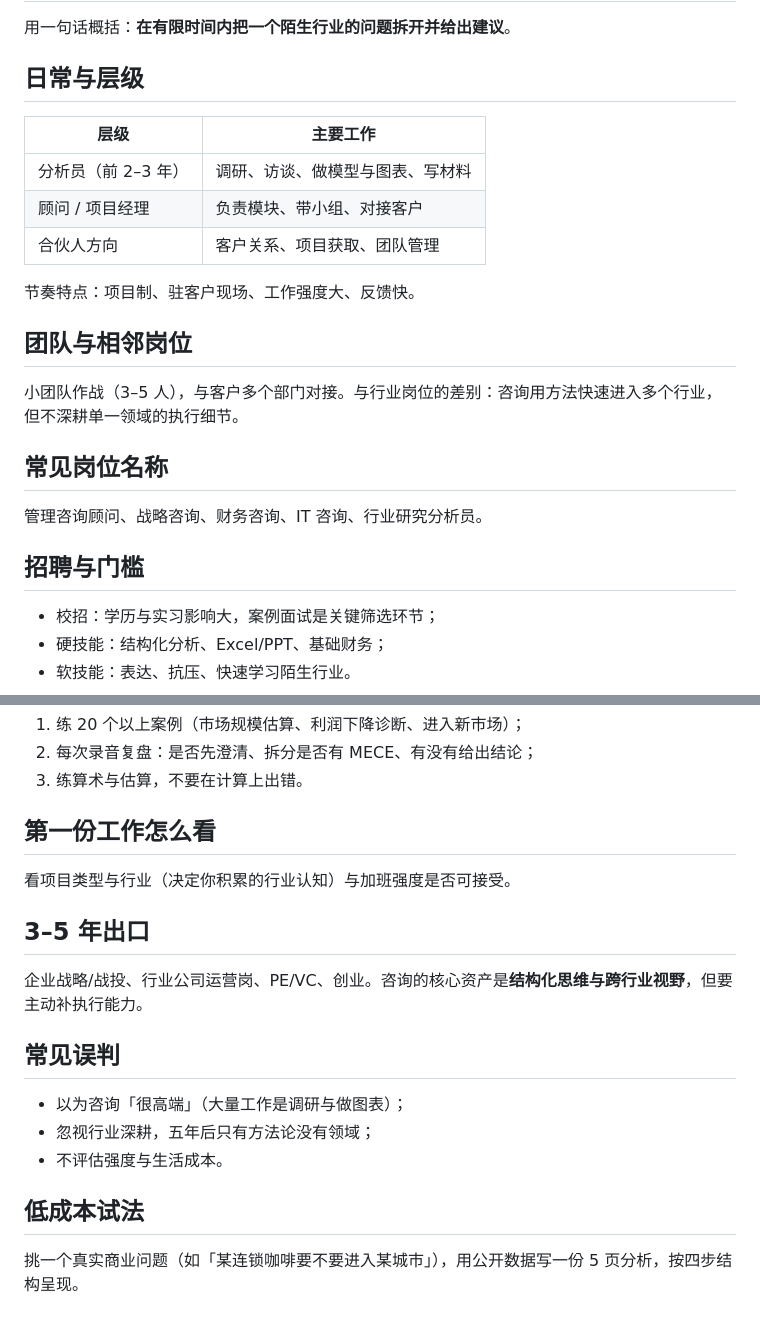
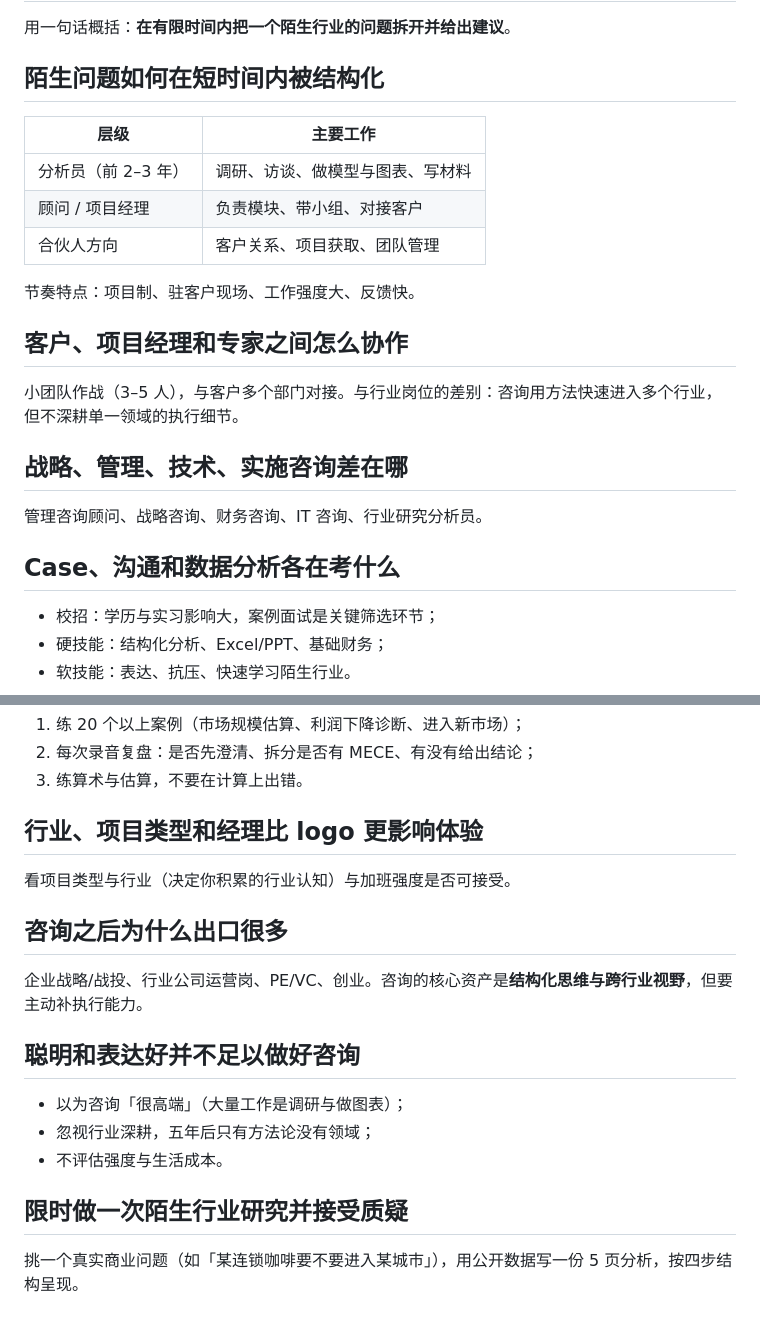
Before and after one commit to Sver0411/OpportunityHandbook, a Markdown page: docs/career-guides/咨询.md, 2 parts joined by grey strips. Drawn GitHub-style.

Commit message:
docs(style): 去模板化咨询职业指南

```diff
--- a/docs/career-guides/咨询.md
+++ b/docs/career-guides/咨询.md
@@ -18,7 +18,7 @@ last_verified: 2026-09-29
 
 用一句话概括：**在有限时间内把一个陌生行业的问题拆开并给出建议**。
 
-## 日常与层级
+## 陌生问题如何在短时间内被结构化
 
 | 层级 | 主要工作 |
 | --- | --- |
@@ -28,15 +28,15 @@ last_verified: 2026-09-29
 
 节奏特点：项目制、驻客户现场、工作强度大、反馈快。
 
-## 团队与相邻岗位
+## 客户、项目经理和专家之间怎么协作
 
 小团队作战（3–5 人），与客户多个部门对接。与行业岗位的差别：咨询用方法快速进入多个行业，但不深耕单一领域的执行细节。
 
-## 常见岗位名称
+## 战略、管理、技术、实施咨询差在哪
 
 管理咨询顾问、战略咨询、财务咨询、IT 咨询、行业研究分析员。
 
-## 招聘与门槛
+## Case、沟通和数据分析各在考什么
 
 - 校招：学历与实习影响大，案例面试是关键筛选环节；
 - 硬技能：结构化分析、Excel/PPT、基础财务；
@@ -52,21 +52,21 @@ last_verified: 2026-09-29
 2. 每次录音复盘：是否先澄清、拆分是否有 MECE、有没有给出结论；
 3. 练算术与估算，不要在计算上出错。
 
-## 第一份工作怎么看
+## 行业、项目类型和经理比 logo 更影响体验
 
 看项目类型与行业（决定你积累的行业认知）与加班强度是否可接受。
 
-## 3–5 年出口
+## 咨询之后为什么出口很多
 
 企业战略/战投、行业公司运营岗、PE/VC、创业。咨询的核心资产是**结构化思维与跨行业视野**，但要主动补执行能力。
 
-## 常见误判
+## 聪明和表达好并不足以做好咨询
 
 - 以为咨询「很高端」（大量工作是调研与做图表）；
 - 忽视行业深耕，五年后只有方法论没有领域；
 - 不评估强度与生活成本。
 
-## 低成本试法
+## 限时做一次陌生行业研究并接受质疑
 
 挑一个真实商业问题（如「某连锁咖啡要不要进入某城市」），用公开数据写一份 5 页分析，按四步结构呈现。
 
```
